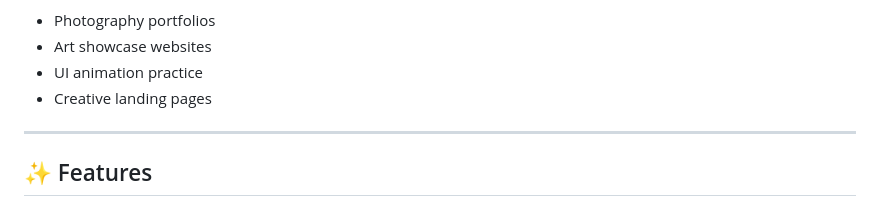
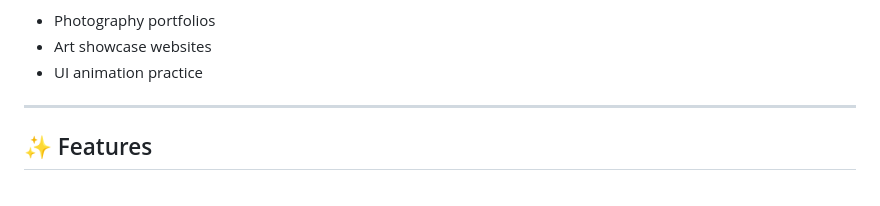
Before and after one commit to codewith-salman/Animated-Image-Gallery, a Markdown page: README.md, the part around the change. GitHub-like rendering.

```diff
--- a/README.md
+++ b/README.md
@@ -56,7 +56,6 @@ Ideal for:
 - Photography portfolios
 - Art showcase websites
 - UI animation practice
-- Creative landing pages
 
 ---
 
```
